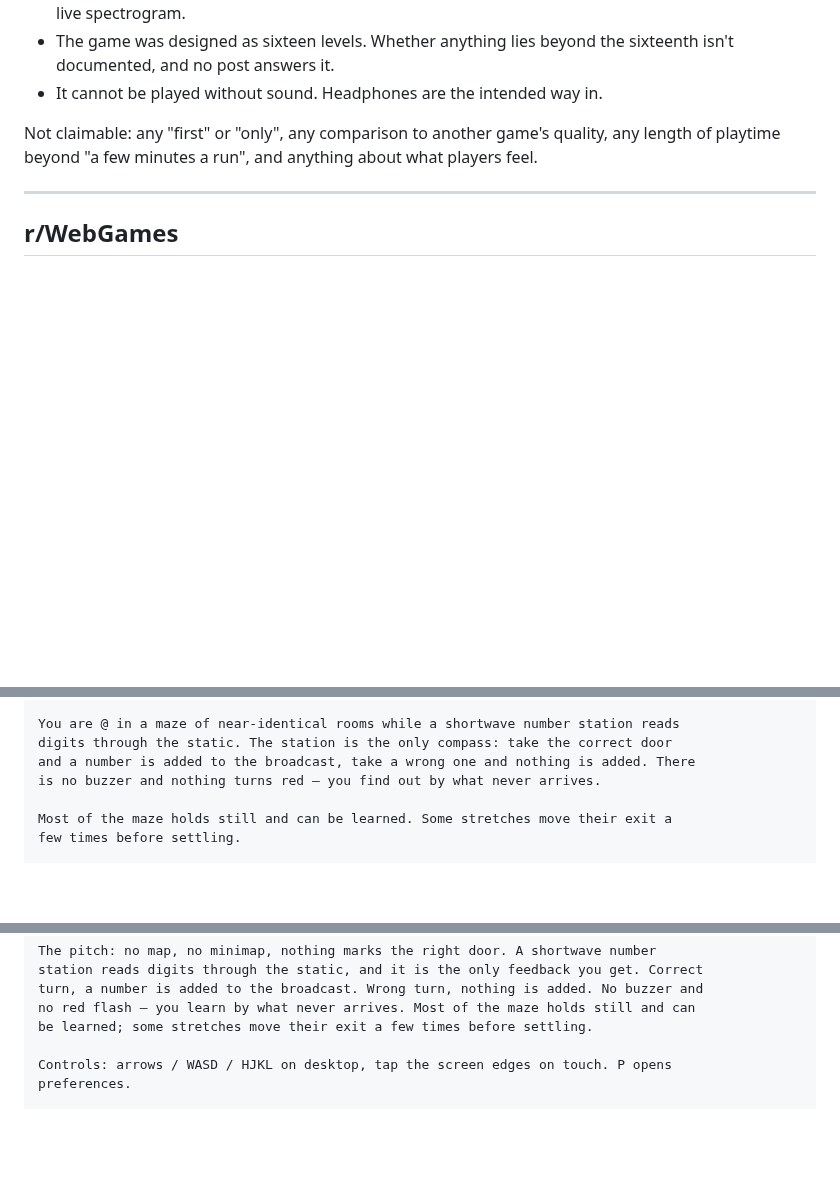
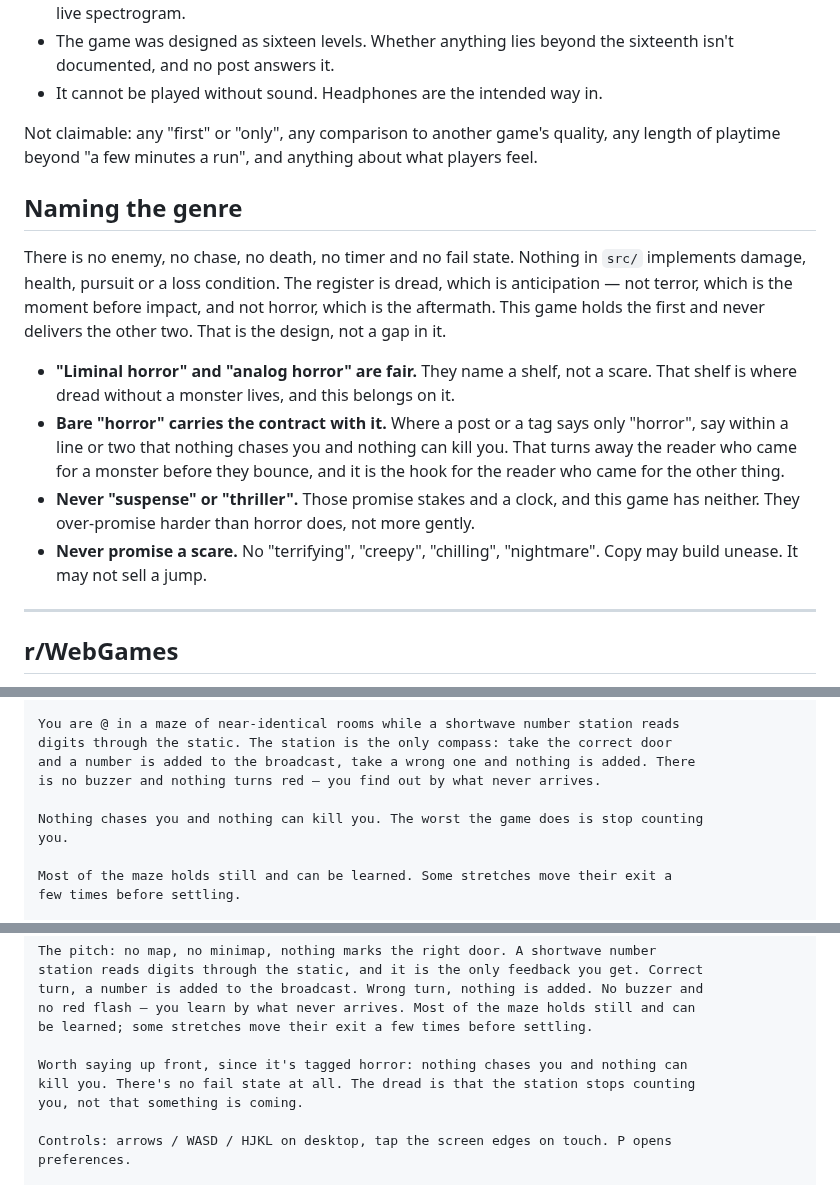
Before and after one commit to kleer001/finding_numbers, a Markdown page: OUTREACH-COPY.md, 3 parts joined by grey strips. Rendered like a GitHub page; blank space fills up the shorter version.

Commit message:
docs(promo): rule on the genre label, and attach the contract to bare "horror"
The label was never checked against what the build does to the player. It does
nothing: no enemy, no chase, no death, no timer, no loss condition anywhere in
src/. The register is dread, which is anticipation, and the game never spikes
to terror or settles into aftermath.

"Liminal horror" and "analog horror" survive -- they name a shelf where dread
without a monster lives. Bare "horror" now has to carry a line saying nothing
chases you, which filters the reader who came for a monster instead of
disappointing them a click later.

Suspense and thriller are ruled out outright. Both promise stakes and a clock,
so they over-promise harder than horror, not more gently.

Co-Authored-By: Claude Opus 5 (1M context) <noreply@anthropic.com>

```diff
--- a/OUTREACH-COPY.md
+++ b/OUTREACH-COPY.md
@@ -37,6 +37,25 @@ What the build keeps, and therefore what any post may say:
 Not claimable: any "first" or "only", any comparison to another game's quality, any
 length of playtime beyond "a few minutes a run", and anything about what players feel.
 
+## Naming the genre
+
+There is no enemy, no chase, no death, no timer and no fail state. Nothing in `src/`
+implements damage, health, pursuit or a loss condition. The register is dread, which is
+anticipation — not terror, which is the moment before impact, and not horror, which is
+the aftermath. This game holds the first and never delivers the other two. That is the
+design, not a gap in it.
+
+- **"Liminal horror" and "analog horror" are fair.** They name a shelf, not a scare.
+  That shelf is where dread without a monster lives, and this belongs on it.
+- **Bare "horror" carries the contract with it.** Where a post or a tag says only
+  "horror", say within a line or two that nothing chases you and nothing can kill you.
+  That turns away the reader who came for a monster before they bounce, and it is the
+  hook for the reader who came for the other thing.
+- **Never "suspense" or "thriller".** Those promise stakes and a clock, and this game
+  has neither. They over-promise harder than horror does, not more gently.
+- **Never promise a scare.** No "terrifying", "creepy", "chilling", "nightmare". Copy
+  may build unease. It may not sell a jump.
+
 ---
 
 ## r/WebGames
@@ -61,6 +80,9 @@ You are @ in a maze of near-identical rooms while a shortwave number station rea
 digits through the static. The station is the only compass: take the correct door
 and a number is added to the broadcast, take a wrong one and nothing is added. There
 is no buzzer and nothing turns red — you find out by what never arrives.
+
+Nothing chases you and nothing can kill you. The worst the game does is stop counting
+you.
 
 Most of the maze holds still and can be learned. Some stretches move their exit a
 few times before settling.
@@ -126,6 +148,10 @@ station reads digits through the static, and it is the only feedback you get. Co
 turn, a number is added to the broadcast. Wrong turn, nothing is added. No buzzer and
 no red flash — you learn by what never arrives. Most of the maze holds still and can
 be learned; some stretches move their exit a few times before settling.
+
+Worth saying up front, since it's tagged horror: nothing chases you and nothing can
+kill you. There's no fail state at all. The dread is that the station stops counting
+you, not that something is coming.
 
 Controls: arrows / WASD / HJKL on desktop, tap the screen edges on touch. P opens
 preferences.
```
